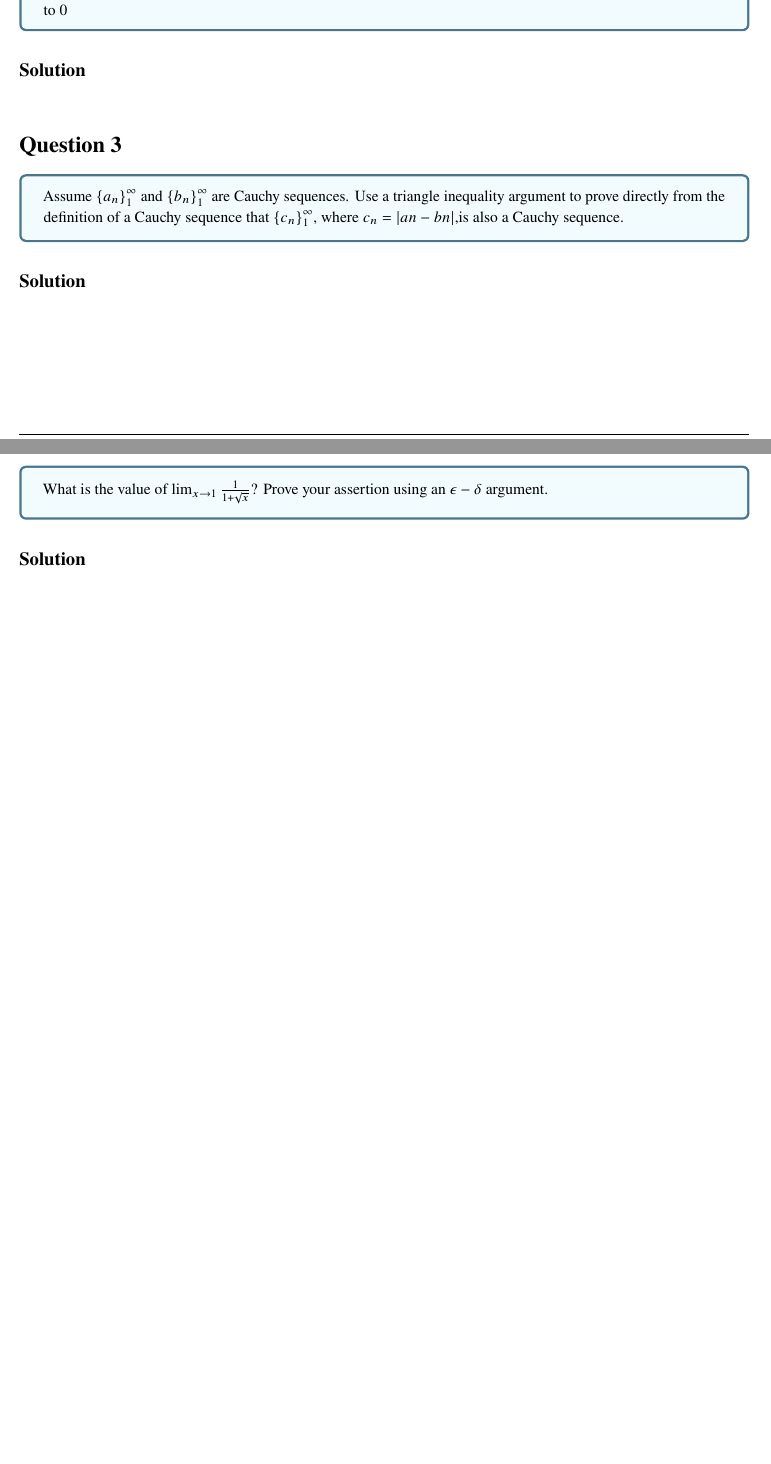
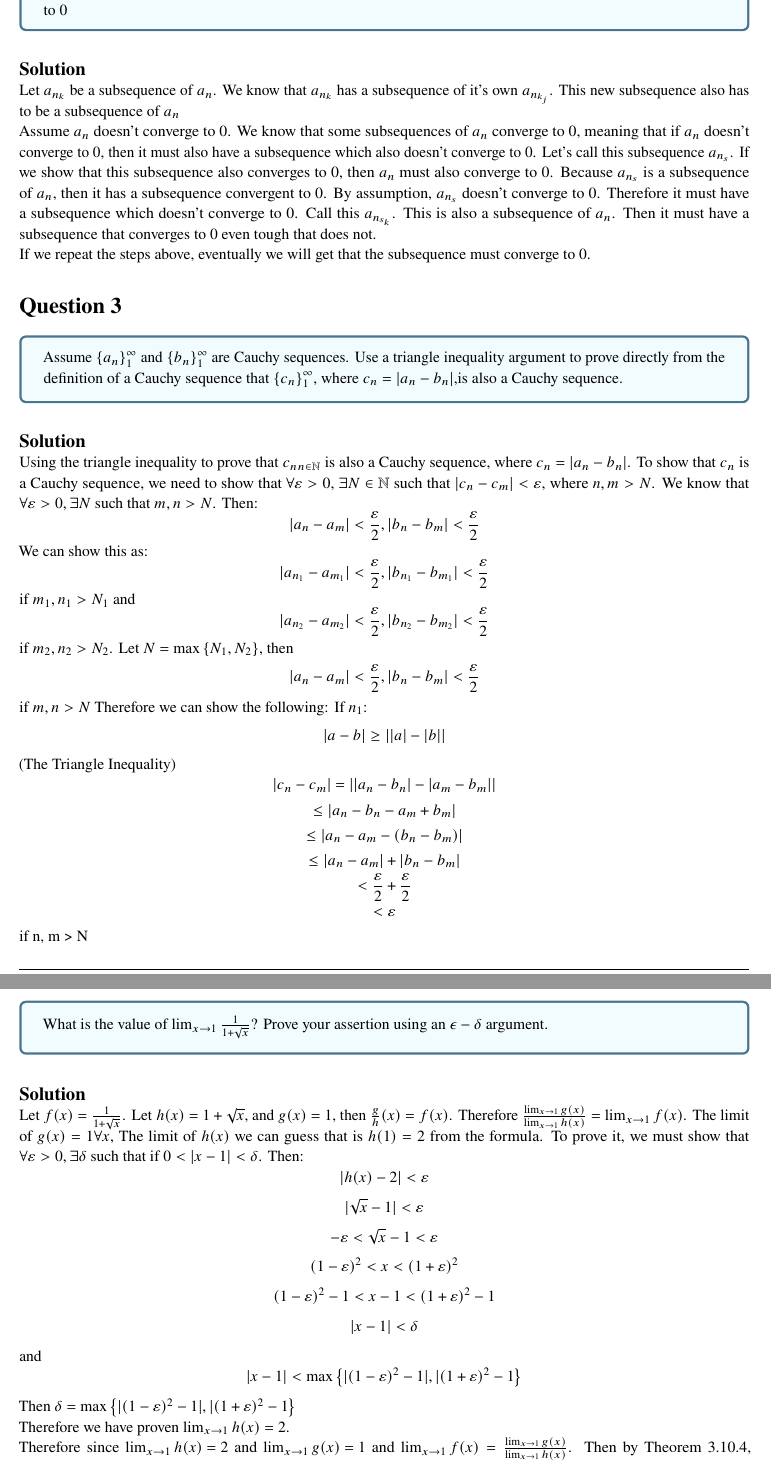
Before and after one commit to V1K1NGbg/Notes, a LaTeX problem sheet (ASSIGNMENTS_SOLUTIONS/MT232P-4.tex): two parts of pages 2 and 3 of 3 before the commit and two parts of pages 3 and 4 of 4 after it, joined at a grey line, cut so that both start at the same text. The pictures show the PDF file ASSIGNMENTS_SOLUTIONS/MT232P-4.pdf that the author committed with the source.

Commit message:
Dec 12 2022

```diff
--- a/ASSIGNMENTS_SOLUTIONS/MT232P-4.tex
+++ b/ASSIGNMENTS_SOLUTIONS/MT232P-4.tex
@@ -53,20 +40,23 @@
         0, then $\mset{a_n}_1^\infty$ converges to 0
     }
     \solution
+    Let ${a_{n_k}}$ be a subsequence of ${a_n}$. We know that ${a_{n_k}}$ has a subsequence of it's own ${a_{n_{k_j}}}$. This new subsequence also has to be a subsequence of ${a_n}$\\Assume ${a_n}$ doesn't  converge to 0. We know that some subsequences of ${a_n}$ converge to 0, meaning that if ${a_n}$ doesn't converge to 0, then it must also have a subsequence which also doesn't converge to 0. Let's call this subsequence ${a_{n_s}}$. If we show that this subsequence also converges to 0, then ${a_{n}}$ must also converge to 0. Because ${a_{n_s}}$  is a subsequence of ${a_{n}}$, then it has a subsequence convergent to 0. By assumption, ${a_{n_s}}$ doesn't converge to 0. Therefore it must have a subsequence which doesn't converge to 0. Call this ${a_{n_{s_k}}}$. This is also a subsequence of ${a_n}$. Then it must have a subsequence that converges to 0  even tough that does not.\\If we repeat the steps above, eventually we will get that the subsequence must converge to 0.
 \end{homeworkProblem}
 \begin{homeworkProblem}
     \homBox{
         Assume $\mset{a_n}_1^\infty$ and $\mset{b_n}_1^\infty$ are Cauchy sequences. Use a triangle inequality argument to
-prove directly from the definition of a Cauchy sequence that $\mset{c_n}_1^\infty$, where $c_n = |an-bn|$,is also a Cauchy sequence.
+prove directly from the definition of a Cauchy sequence that $\mset{c_n}_1^\infty$, where $c_n = |a_n-b_n|$,is also a Cauchy sequence.
     }
     \solution
+    Using the triangle inequality to prove that ${c_n}_{n \in \N}$ is also a Cauchy sequence, where $c_n = |a_n - b_n|$. To show that ${c_n}$ is a Cauchy sequence, we need to show that $\forall \varepsilon > 0$, $\exists N \in \N$ such that $|c_n - c_m| < \varepsilon$, where $n, m > N$. We know that $\forall \varepsilon > 0, \exists N$ such that $m, n > N$. Then: $$|a_n - a_m| < \frac{\varepsilon}{2}, |b_n - b_m| < \frac{\varepsilon}{2}$$
+    We can show this as: $$|a_{n_1} - a_{m_1}| < \frac{\varepsilon}{2}, |b_{n_1} - b_{m_1}| < \frac{\varepsilon}{2}$$if $m_1, n_1 > N_1$ and $$|a_{n_2} - a_{m_2}| < \frac{\varepsilon}{2}, |b_{n_2} - b_{m_2}| < \frac{\varepsilon}{2}$$ if $m_2, n_2 > N_2$. Let $N = \max \mset{N_1, N_2}$, then $$|a_n - a_m| < \frac{\varepsilon}{2}, |b_n - b_m| < \frac{\varepsilon}{2}$$ if $m, n > N$ Therefore we can  show the following: If $n_1$: $$|a - b| \geq ||a| - |b||$$(The Triangle Inequality) $$|c_n - c_m| = ||a_n - b_n| - |a_m - b_m||$$ $$\leq |a_n - b_n - a_m + b_m|$$ $$\leq|a_n - a_m - (b_n - b_m)|$$ $$\leq|a_n - a_m| + |b_n - b_m|$$ $$< \frac{\varepsilon}{2} + \frac{\varepsilon}{2}$$ $$< \varepsilon$$ if n, m > N
 \end{homeworkProblem}
 \begin{homeworkProblem}
     \homBox{
         What is the value of $\lim_{x \to 1} \frac{1}{1+ \sqrt{x}}$? Prove your assertion using an $\epsilon - \delta$ argument.
     }
     \solution
-
+    Let $f(x) = \frac{1}{1 + \sqrt{x}}$. Let $h(x) = 1 + \sqrt{x}$, and $g(x) = 1$, then $\frac{g}{h}(x) = f(x)$. Therefore $\frac{\lim_{x \to 1}{g(x)}}{\lim_{x \to 1}{h(x)}} = \lim_{x \to 1}{f(x)}$. The limit of $g(x) = 1 \forall x$, The limit of $h(x)$ we can guess that is $h(1) = 2$ from the formula. To prove it, we must show that $\forall \varepsilon > 0, \exists \delta$ such that if $0 < |x - 1| < \delta$. Then: $$|h(x) - 2| < \varepsilon$$ $$|\sqrt{x} - 1| < \varepsilon$$ $$-\varepsilon < \sqrt{x} - 1 < \varepsilon$$ $$(1-\varepsilon)^2 < x <(1+\varepsilon)^2$$ $$(1-\varepsilon)^2 -1 < x - 1 <(1+\varepsilon)^2 -1$$ $$|x - 1| < \delta$$ and $$|x  - 1| < \max \mset{|(1-\varepsilon)^2 -1|, |(1+\varepsilon)^2 - 1}$$ Then $\delta = \max \mset{|(1-\varepsilon)^2 -1|, |(1+\varepsilon)^2 - 1}$\\ Therefore we have proven $\lim_{x \to 1}{h(x) = 2}$.\\ Therefore since $\lim_{x \to 1}{h(x) = 2}$ and $\lim_{x \to 1}{g(x) = 1}$  and $\lim_{x \to 1}{f(x)} = \frac{\lim_{x \to 1}{g(x)}}{\lim_{x \to 1}{h(x)}}$. Then by Theorem 3.10.4, $\lim_{x \to 1}{f(x)} = \frac{\lim_{x \to 1}{g(x)}}{\lim_{x \to 1}{h(x)}} = \frac{1}{2}$
 \end{homeworkProblem}
 \end{document}
 % \begin{homeworkProblem}
```
Also changed, not shown: ASSIGNMENTS_SOLUTIONS/MT232P-4.pdf, ASSIGNMENTS_SOLUTIONS/MT251P-4.pdf, ASSIGNMENTS_SOLUTIONS/MT232P-4.tex (17 more changed lines).
